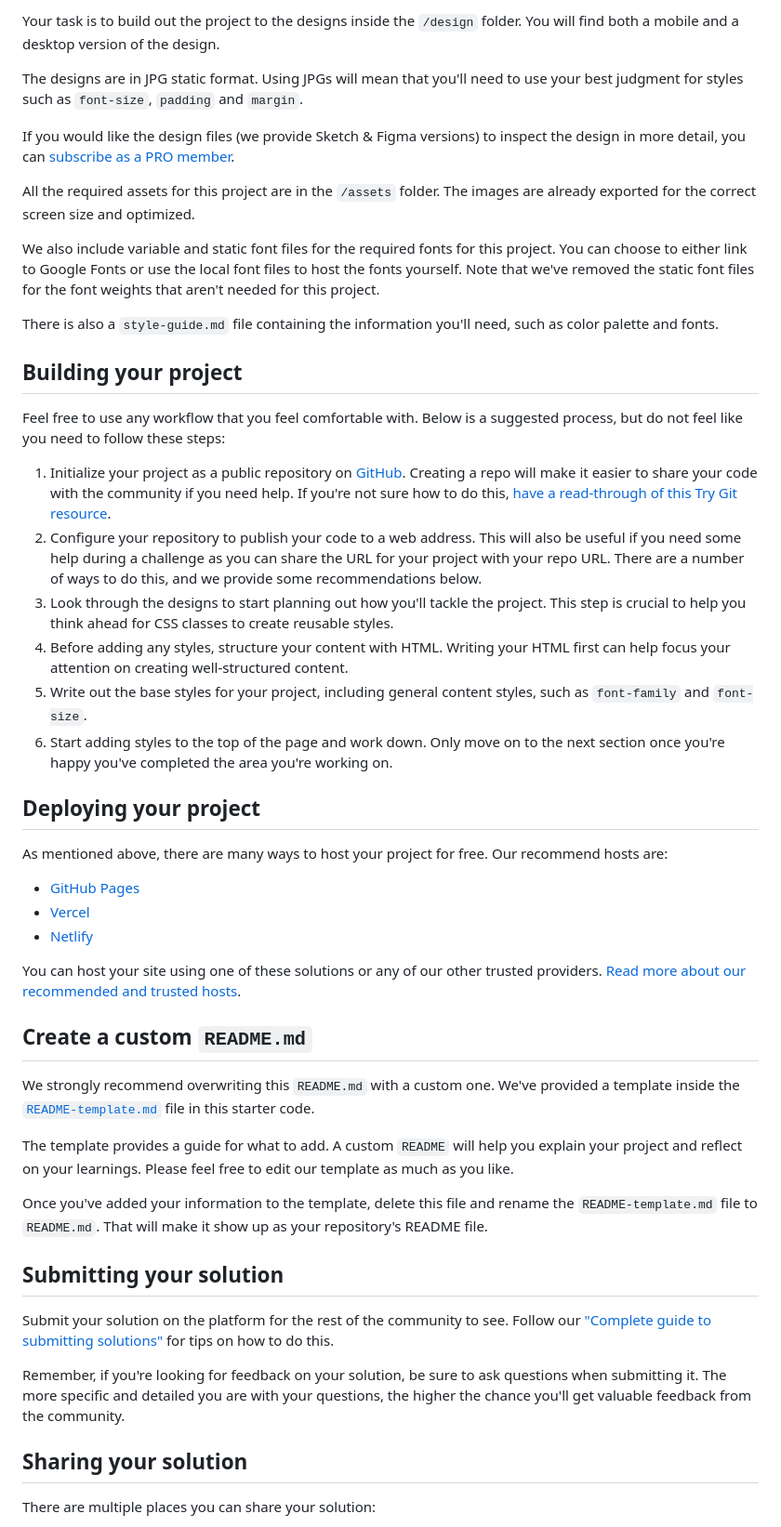
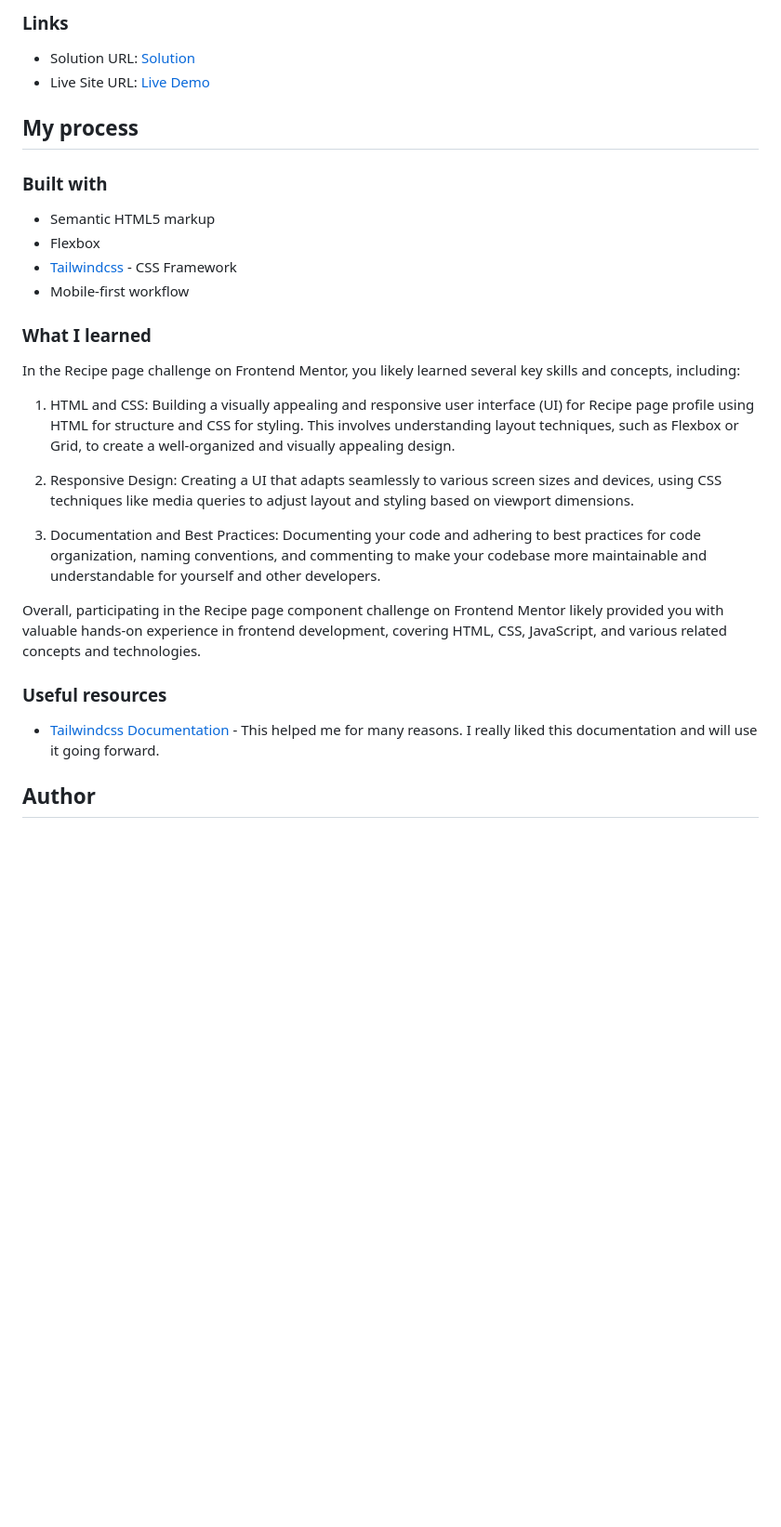
Before and after one commit to sipanahmad/recipe-page-main-tailwindcss, a Markdown page: README.md, the part around the change printed below. Shown: that part at 93% size. Rendered like a GitHub page; blank space fills up the shorter version.

```diff
--- a/README.md
+++ b/README.md
@@ -22,52 +36,34 @@ Want some support on the challenge? [Join our community](https://www.frontendmen
 
-Your task is to build out the project to the designs inside the `/design` folder. You will find both a mobile and a desktop version of the design.
+### Links
 
-The designs are in JPG static format. Using JPGs will mean that you'll need to use your best judgment for styles such as `font-size`, `padding` and `margin`.
+- Solution URL: [Solution](https://www.frontendmentor.io/solutions/social-links-profile-using-tailwindcss-hXFqX60aRY)
+- Live Site URL: [Live Demo](https://social-links-profile-tailwindcss.vercel.app/)
 
-If you would like the design files (we provide Sketch & Figma versions) to inspect the design in more detail, you can [subscribe as a PRO member](https://www.frontendmentor.io/pro).
+## My process
 
-All the required assets for this project are in the `/assets` folder. The images are already exported for the correct screen size and optimized.
+### Built with
 
-We also include variable and static font files for the required fonts for this project. You can choose to either link to Google Fonts or use the local font files to host the fonts yourself. Note that we've removed the static font files for the font weights that aren't needed for this project.
+- Semantic HTML5 markup
+- Flexbox
+- [Tailwindcss](https://tailwindcss.com/) - CSS Framework
+- Mobile-first workflow
 
-There is also a `style-guide.md` file containing the information you'll need, such as color palette and fonts.
+### What I learned
 
-## Building your project
+In the Recipe page challenge on Frontend Mentor, you likely learned several key skills and concepts, including:
 
-Feel free to use any workflow that you feel comfortable with. Below is a suggested process, but do not feel like you need to follow these steps:
+1. HTML and CSS: Building a visually appealing and responsive user interface (UI) for Recipe page profile using HTML for structure and CSS for styling. This involves understanding layout techniques, such as Flexbox or Grid, to create a well-organized and visually appealing design.
 
-1. Initialize your project as a public repository on [GitHub](https://github.com/). Creating a repo will make it easier to share your code with the community if you need help. If you're not sure how to do this, [have a read-through of this Try Git resource](https://try.github.io/).
-2. Configure your repository to publish your code to a web address. This will also be useful if you need some help during a challenge as you can share the URL for your project with your repo URL. There are a number of ways to do this, and we provide some recommendations below.
-3. Look through the designs to start planning out how you'll tackle the project. This step is crucial to help you think ahead for CSS classes to create reusable styles.
-4. Before adding any styles, structure your content with HTML. Writing your HTML first can help focus your attention on creating well-structured content.
-5. Write out the base styles for your project, including general content styles, such as `font-family` and `font-size`.
-6. Start adding styles to the top of the page and work down. Only move on to the next section once you're happy you've completed the area you're working on.
 
-## Deploying your project
+2. Responsive Design: Creating a UI that adapts seamlessly to various screen sizes and devices, using CSS techniques like media queries to adjust layout and styling based on viewport dimensions.
 
-As mentioned above, there are many ways to host your project for free. Our recommend hosts are:
+3. Documentation and Best Practices: Documenting your code and adhering to best practices for code organization, naming conventions, and commenting to make your codebase more maintainable and understandable for yourself and other developers.
 
-- [GitHub Pages](https://pages.github.com/)
-- [Vercel](https://vercel.com/)
-- [Netlify](https://www.netlify.com/)
+Overall, participating in the Recipe page component challenge on Frontend Mentor likely provided you with valuable hands-on experience in frontend development, covering HTML, CSS, JavaScript, and various related concepts and technologies.
 
-You can host your site using one of these solutions or any of our other trusted providers. [Read more about our recommended and trusted hosts](https://medium.com/frontend-mentor/frontend-mentor-trusted-hosting-providers-bf000dfebe).
+### Useful resources
 
-## Create a custom `README.md`
+- [Tailwindcss Documentation](https://tailwindcss.com/docs/installation) - This helped me for many reasons. I really liked this documentation and will use it going forward.
 
-We strongly recommend overwriting this `README.md` with a custom one. We've provided a template inside the [`README-template.md`](./README-template.md) file in this starter code.
+## Author
 
-The template provides a guide for what to add. A custom `README` will help you explain your project and reflect on your learnings. Please feel free to edit our template as much as you like.
-
-Once you've added your information to the template, delete this file and rename the `README-template.md` file to `README.md`. That will make it show up as your repository's README file.
-
-## Submitting your solution
-
-Submit your solution on the platform for the rest of the community to see. Follow our ["Complete guide to submitting solutions"](https://medium.com/frontend-mentor/a-complete-guide-to-submitting-solutions-on-frontend-mentor-ac6384162248) for tips on how to do this.
-
-Remember, if you're looking for feedback on your solution, be sure to ask questions when submitting it. The more specific and detailed you are with your questions, the higher the chance you'll get valuable feedback from the community.
-
-## Sharing your solution
-
-There are multiple places you can share your solution:
-
```
Also changed, not shown: other parts of README.md (+28 -27 lines), README-template.md (deleted, +0 -104 lines), style-guide.md (deleted, +0 -42 lines), desktop-design.png (added), mobile-design.png (added), 1 other file.
